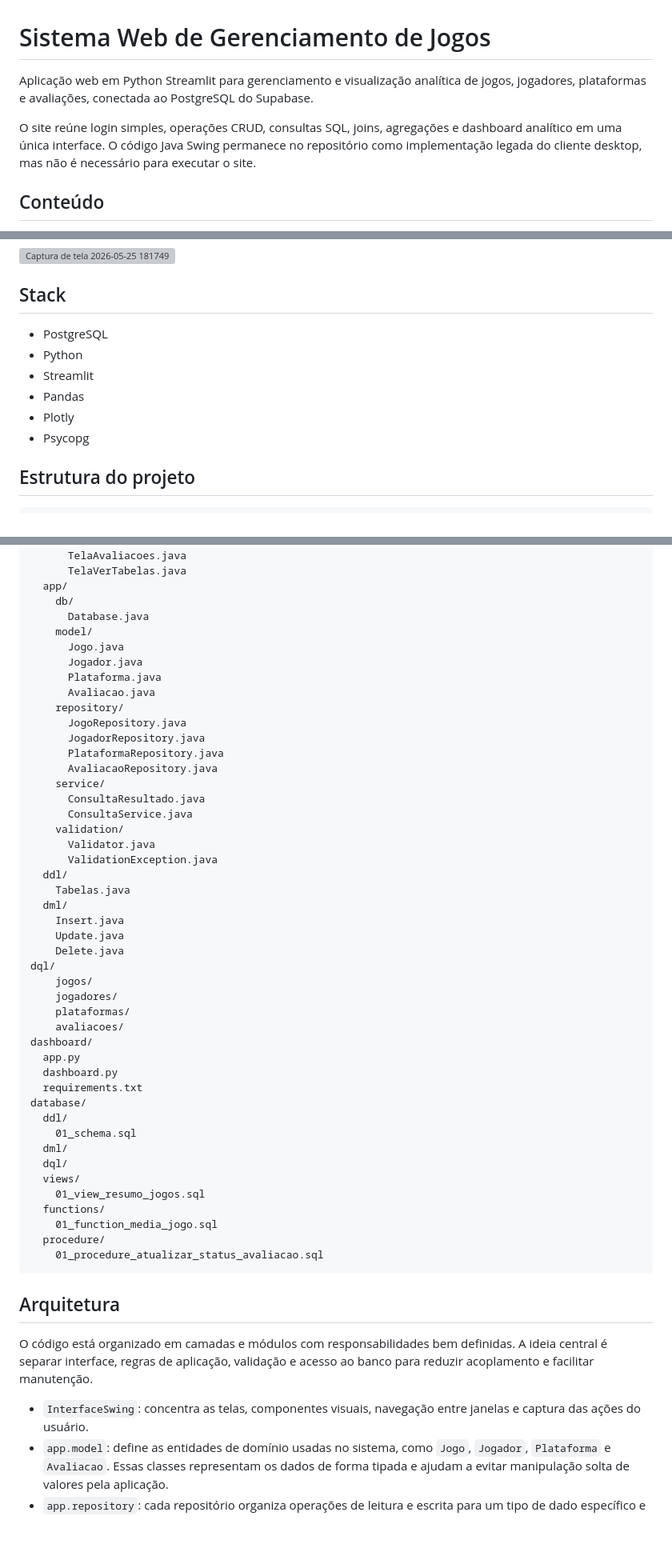
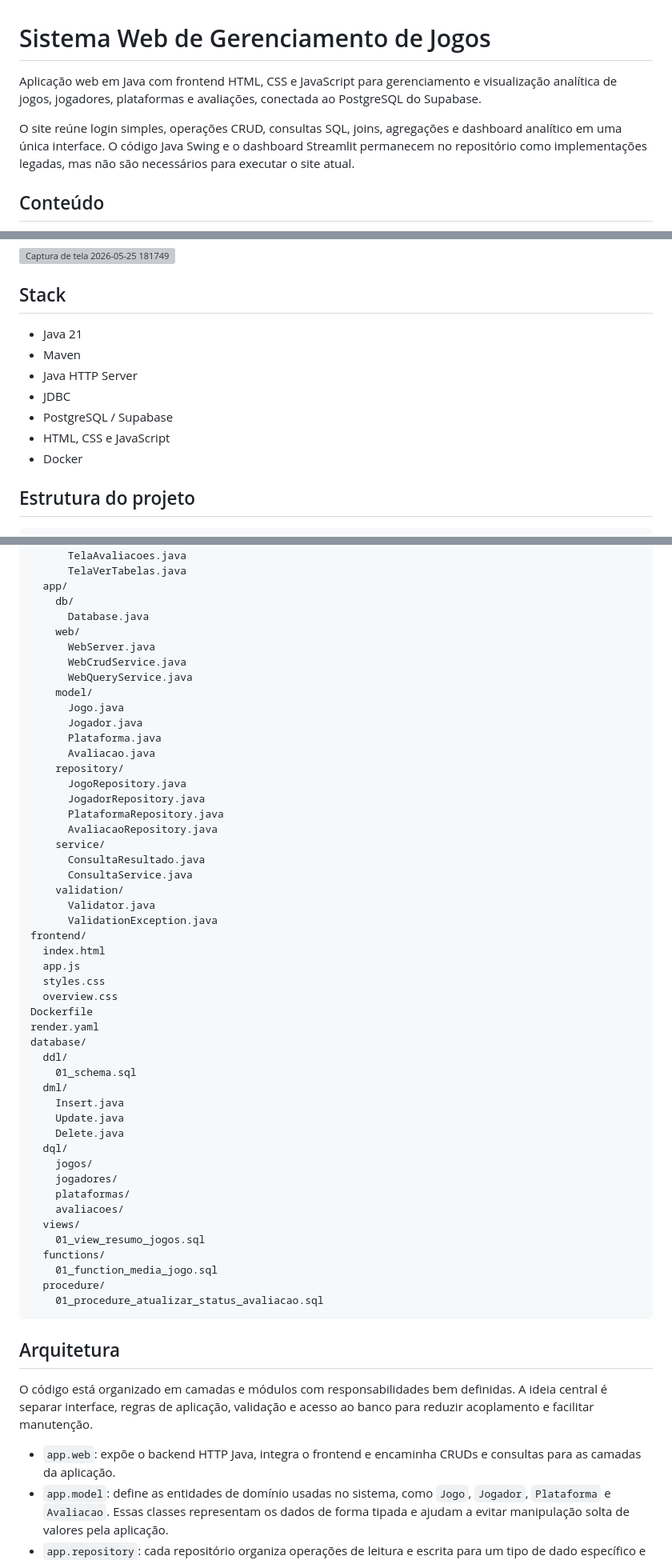
Before and after one commit to Roger-dev-eng/java-database-project, a Markdown page: README.md, 3 parts joined by grey strips. Shown at 80% size. Rendered like a GitHub page; blank space fills up the shorter version; grey boxes are pictures that could not be loaded.

```diff
--- a/README.md
+++ b/README.md
@@ -1,8 +1,8 @@
 # Sistema Web de Gerenciamento de Jogos
 
-Aplicação web em Python Streamlit para gerenciamento e visualização analítica de jogos, jogadores, plataformas e avaliações, conectada ao PostgreSQL do Supabase.
+Aplicação web em Java com frontend HTML, CSS e JavaScript para gerenciamento e visualização analítica de jogos, jogadores, plataformas e avaliações, conectada ao PostgreSQL do Supabase.
 
-O site reúne login simples, operações CRUD, consultas SQL, joins, agregações e dashboard analítico em uma única interface. O código Java Swing permanece no repositório como implementação legada do cliente desktop, mas não é necessário para executar o site.
+O site reúne login simples, operações CRUD, consultas SQL, joins, agregações e dashboard analítico em uma única interface. O código Java Swing e o dashboard Streamlit permanecem no repositório como implementações legadas, mas não são necessários para executar o site atual.
 
 ## Conteúdo
 
@@ -38,12 +38,13 @@ O sistema oferece:
 <img width="1447" height="848" alt="Captura de tela 2026-05-25 181749" src="https://github.com/user-attachments/assets/91afb1b0-b370-4af8-a3e6-8c71ab9bcc42" />
 
 ## Stack
-- PostgreSQL
-- Python
-- Streamlit
-- Pandas
-- Plotly
-- Psycopg
+- Java 21
+- Maven
+- Java HTTP Server
+- JDBC
+- PostgreSQL / Supabase
+- HTML, CSS e JavaScript
+- Docker
 
 ## Estrutura do projeto
 
@@ -67,6 +68,10 @@ src/
   app/
     db/
       Database.java
+    web/
+      WebServer.java
+      WebCrudService.java
+      WebQueryService.java
     model/
       Jogo.java
       Jogador.java
@@ -83,26 +88,25 @@ src/
     validation/
       Validator.java
       ValidationException.java
+frontend/
+  index.html
+  app.js
+  styles.css
+  overview.css
+Dockerfile
+render.yaml
+database/
   ddl/
-    Tabelas.java
+    01_schema.sql
   dml/
     Insert.java
     Update.java
     Delete.java
-dql/
+  dql/
     jogos/
     jogadores/
     plataformas/
     avaliacoes/
-dashboard/
-  app.py
-  dashboard.py
-  requirements.txt
-database/
-  ddl/
-    01_schema.sql
-  dml/
-  dql/
   views/
     01_view_resumo_jogos.sql
   functions/
@@ -115,7 +119,7 @@ database/
 
 O código está organizado em camadas e módulos com responsabilidades bem definidas. A ideia central é separar interface, regras de aplicação, validação e acesso ao banco para reduzir acoplamento e facilitar manutenção.
 
-- `InterfaceSwing`: concentra as telas, componentes visuais, navegação entre janelas e captura das ações do usuário.
+- `app.web`: expõe o backend HTTP Java, integra o frontend e encaminha CRUDs e consultas para as camadas da aplicação.
 - `app.model`: define as entidades de domínio usadas no sistema, como `Jogo`, `Jogador`, `Plataforma` e `Avaliacao`. Essas classes representam os dados de forma tipada e ajudam a evitar manipulação solta de valores pela aplicação.
 - `app.repository`: cada repositório organiza operações de leitura e escrita para um tipo de dado específico e faz a ponte entre a aplicação e as classes SQL reutilizadas.
 - `app.service`: reúne regras mais voltadas ao comportamento da aplicação, especialmente na composição e execução das consultas avançadas.
```
Also changed, not shown: other parts of README.md (+30 -43 lines).
